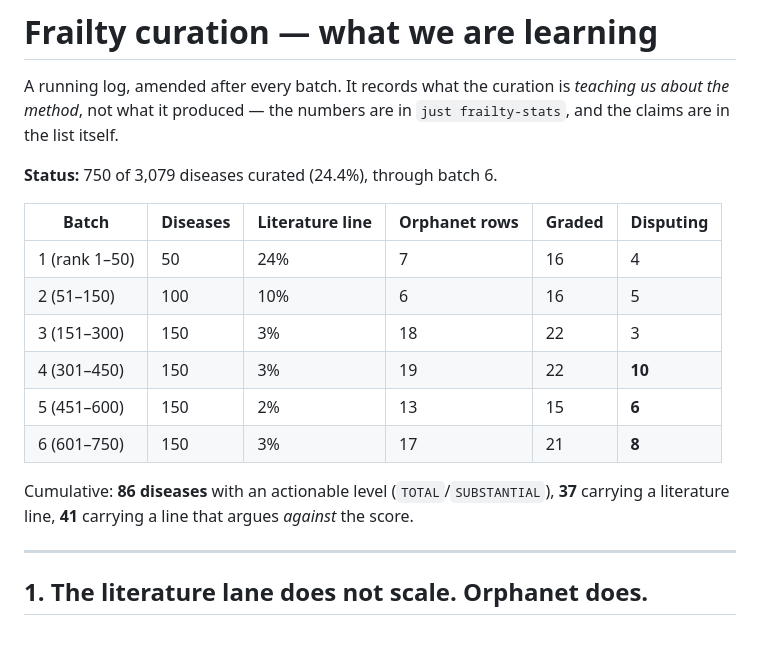
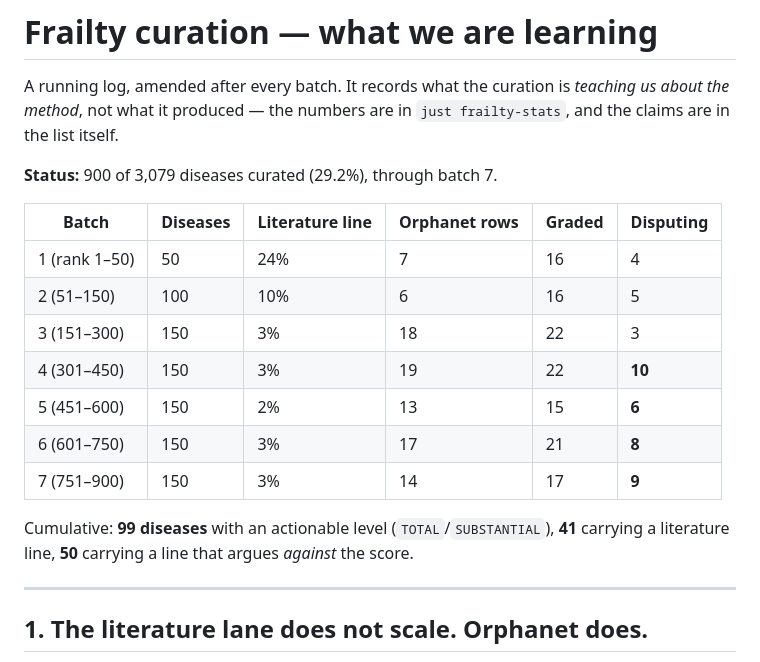
Before and after one commit to monarch-initiative/rare-disease-identification, a Markdown page: specs/frailty-curation-learnings.md, the part around one of its changes. Drawn GitHub-style; blank space fills up the shorter version.

```diff
--- a/specs/frailty-curation-learnings.md
+++ b/specs/frailty-curation-learnings.md
@@ -4,7 +4,7 @@ A running log, amended after every batch. It records what the curation is *teach
 the method*, not what it produced — the numbers are in `just frailty-stats`, and the claims are
 in the list itself.
 
-**Status:** 750 of 3,079 diseases curated (24.4%), through batch 6.
+**Status:** 900 of 3,079 diseases curated (29.2%), through batch 7.
 
 | Batch | Diseases | Literature line | Orphanet rows | Graded | Disputing |
 |---|---|---|---|---|---|
@@ -14,9 +14,10 @@ in the list itself.
 | 4 (301–450) | 150 | 3% | 19 | 22 | **10** |
 | 5 (451–600) | 150 | 2% | 13 | 15 | **6** |
 | 6 (601–750) | 150 | 3% | 17 | 21 | **8** |
+| 7 (751–900) | 150 | 3% | 14 | 17 | **9** |
 
-Cumulative: **86 diseases** with an actionable level (`TOTAL`/`SUBSTANTIAL`), **37** carrying a
-literature line, **41** carrying a line that argues *against* the score.
+Cumulative: **99 diseases** with an actionable level (`TOTAL`/`SUBSTANTIAL`), **41** carrying a
+literature line, **50** carrying a line that argues *against* the score.
 
 ---
 
```
Also changed, not shown: other parts of specs/frailty-curation-learnings.md (+35 -0 lines).
